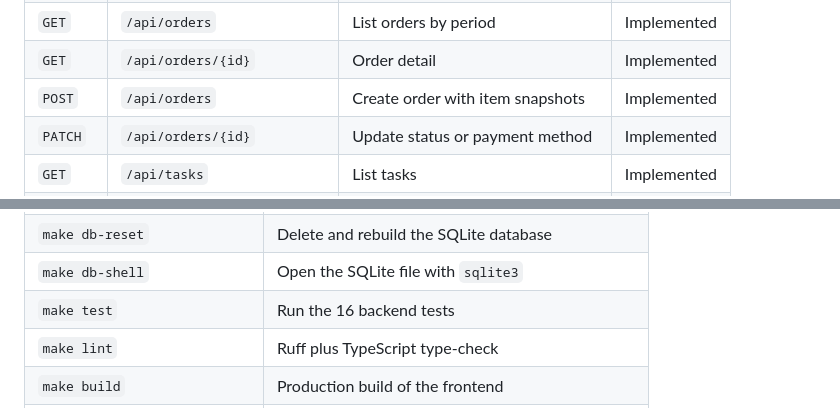
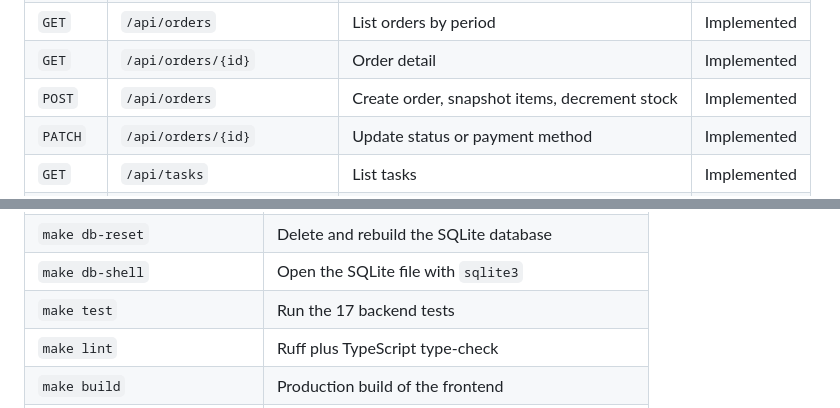
Before and after one commit to ManasesLovera/lacaribenaencajes, a Markdown page: README.md, 2 parts joined by grey strips. GitHub-like rendering.

```diff
--- a/README.md
+++ b/README.md
@@ -270,7 +266,7 @@ Rules:
 | `DELETE` | `/api/products/{id}` | Delete product | Implemented |
 | `GET` | `/api/orders` | List orders by period | Implemented |
 | `GET` | `/api/orders/{id}` | Order detail | Implemented |
-| `POST` | `/api/orders` | Create order with item snapshots | Implemented |
+| `POST` | `/api/orders` | Create order, snapshot items, decrement stock | Implemented |
 | `PATCH` | `/api/orders/{id}` | Update status or payment method | Implemented |
 | `GET` | `/api/tasks` | List tasks | Implemented |
 | `POST` | `/api/tasks` | Create task | Implemented |
@@ -407,7 +403,7 @@ port 5173.
 | `make seed` | Seed SQLite (safe to run more than once) |
 | `make db-reset` | Delete and rebuild the SQLite database |
 | `make db-shell` | Open the SQLite file with `sqlite3` |
-| `make test` | Run the 16 backend tests |
+| `make test` | Run the 17 backend tests |
 | `make lint` | Ruff plus TypeScript type-check |
 | `make build` | Production build of the frontend |
 | `make install` | Install backend and frontend dependencies |
```
Also changed, not shown: other parts of README.md (+10 -14 lines), docs/screenshots/sale-modal.png (added), docs/screenshots/sales.png, 10 other files.
